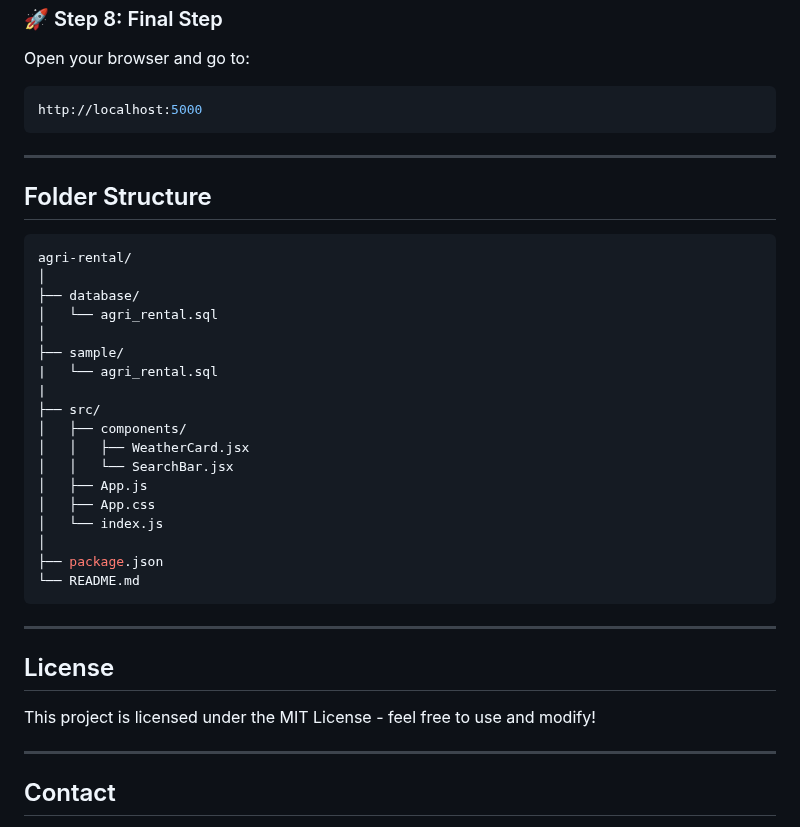
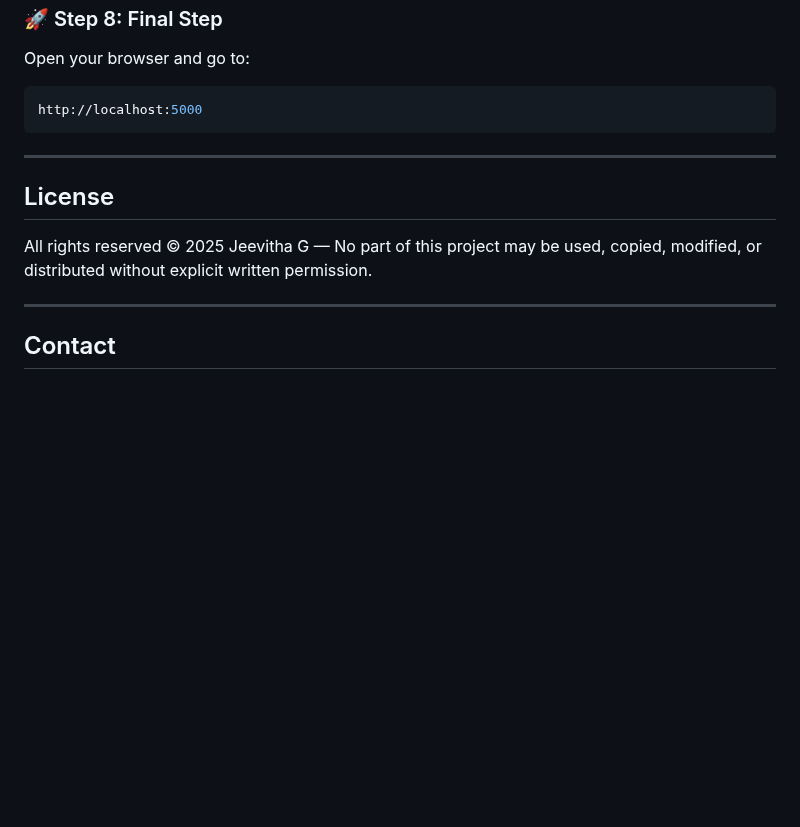
Before and after one commit to jeevitha28-g/agri-rental, a Markdown page: README.md, the part around the change. GitHub-like rendering; blank space fills up the shorter version.

````diff
--- a/README.md
+++ b/README.md
@@ -128,32 +128,8 @@ http://localhost:5000
 
 ---
 
-## Folder Structure
-```bash
-agri-rental/
-│
-├── database/
-│   └── agri_rental.sql
-│
-├── sample/
-|   └── agri_rental.sql
-|
-├── src/
-│   ├── components/
-│   │   ├── WeatherCard.jsx
-│   │   └── SearchBar.jsx
-│   ├── App.js
-│   ├── App.css
-│   └── index.js
-│
-├── package.json
-└── README.md
-```
-
----
-
 ## License
-This project is licensed under the MIT License - feel free to use and modify!
+All rights reserved © 2025 Jeevitha G — No part of this project may be used, copied, modified, or distributed without explicit written permission.
 
 ---
 
````
